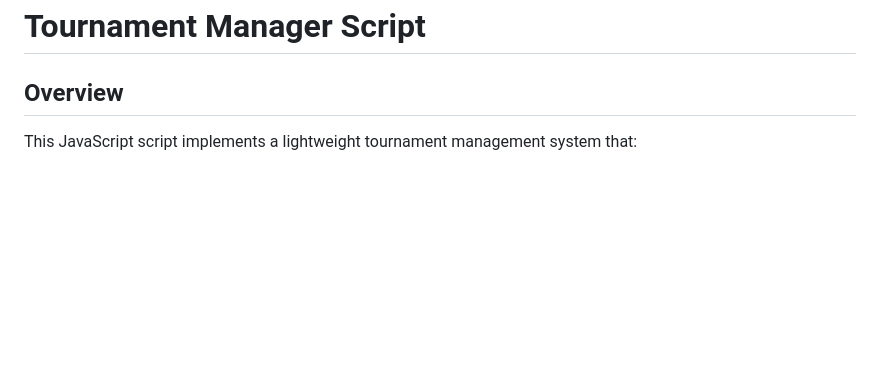
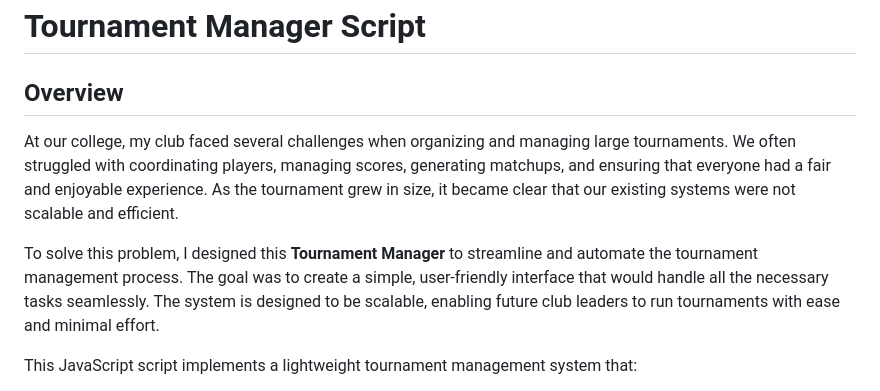
Before and after one commit to berthashipper/ping-pong-tournament-website, a Markdown page: README.md, the part around the change. GitHub-like rendering; blank space fills up the shorter version.

```diff
--- a/README.md
+++ b/README.md
@@ -1,6 +1,10 @@
 # Tournament Manager Script
 
 ## Overview
+
+At our college, my club faced several challenges when organizing and managing large tournaments. We often struggled with coordinating players, managing scores, generating matchups, and ensuring that everyone had a fair and enjoyable experience. As the tournament grew in size, it became clear that our existing systems were not scalable and efficient.
+
+To solve this problem, I designed this **Tournament Manager** to streamline and automate the tournament management process. The goal was to create a simple, user-friendly interface that would handle all the necessary tasks seamlessly. The system is designed to be scalable, enabling future club leaders to run tournaments with ease and minimal effort.
 
 This JavaScript script implements a lightweight tournament management system that:
 
```
